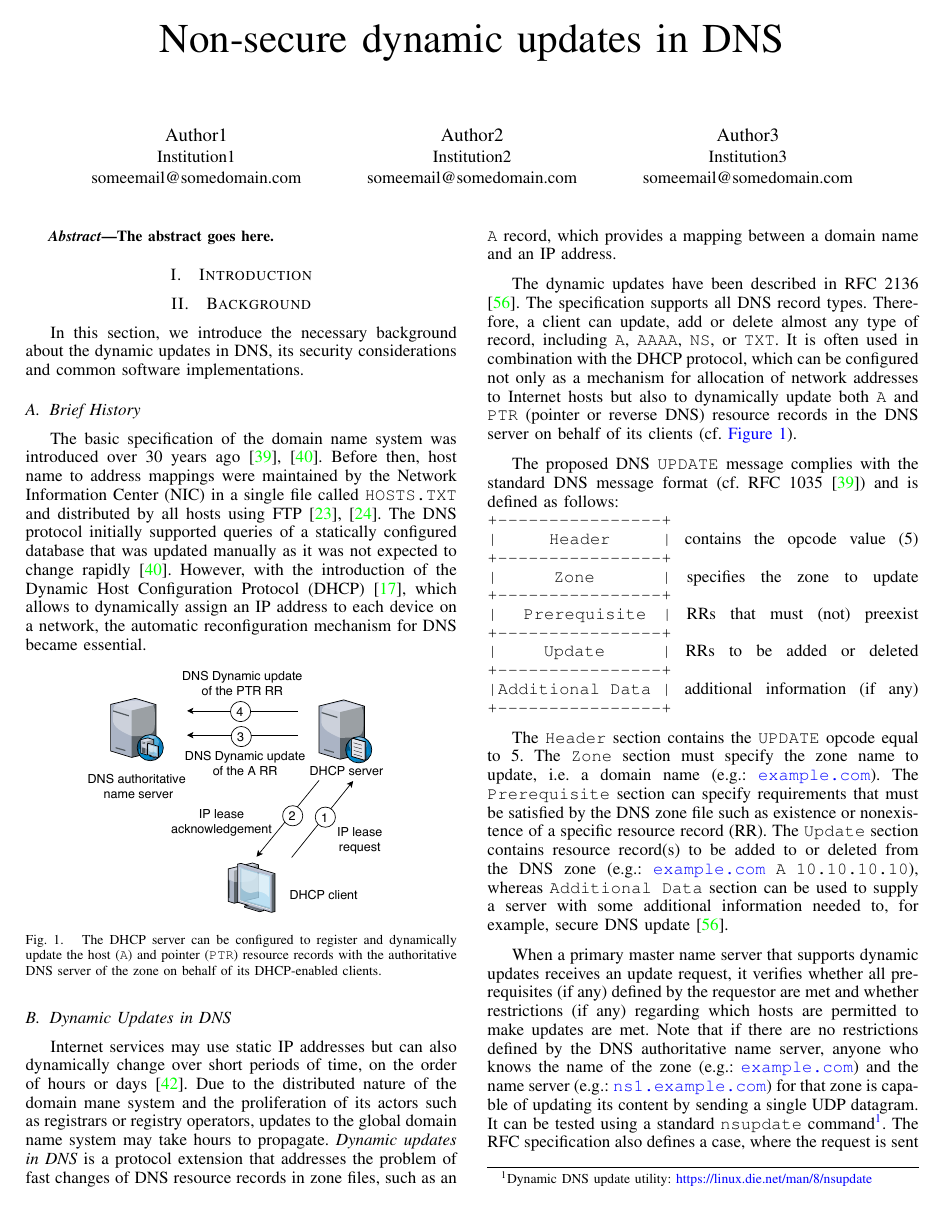
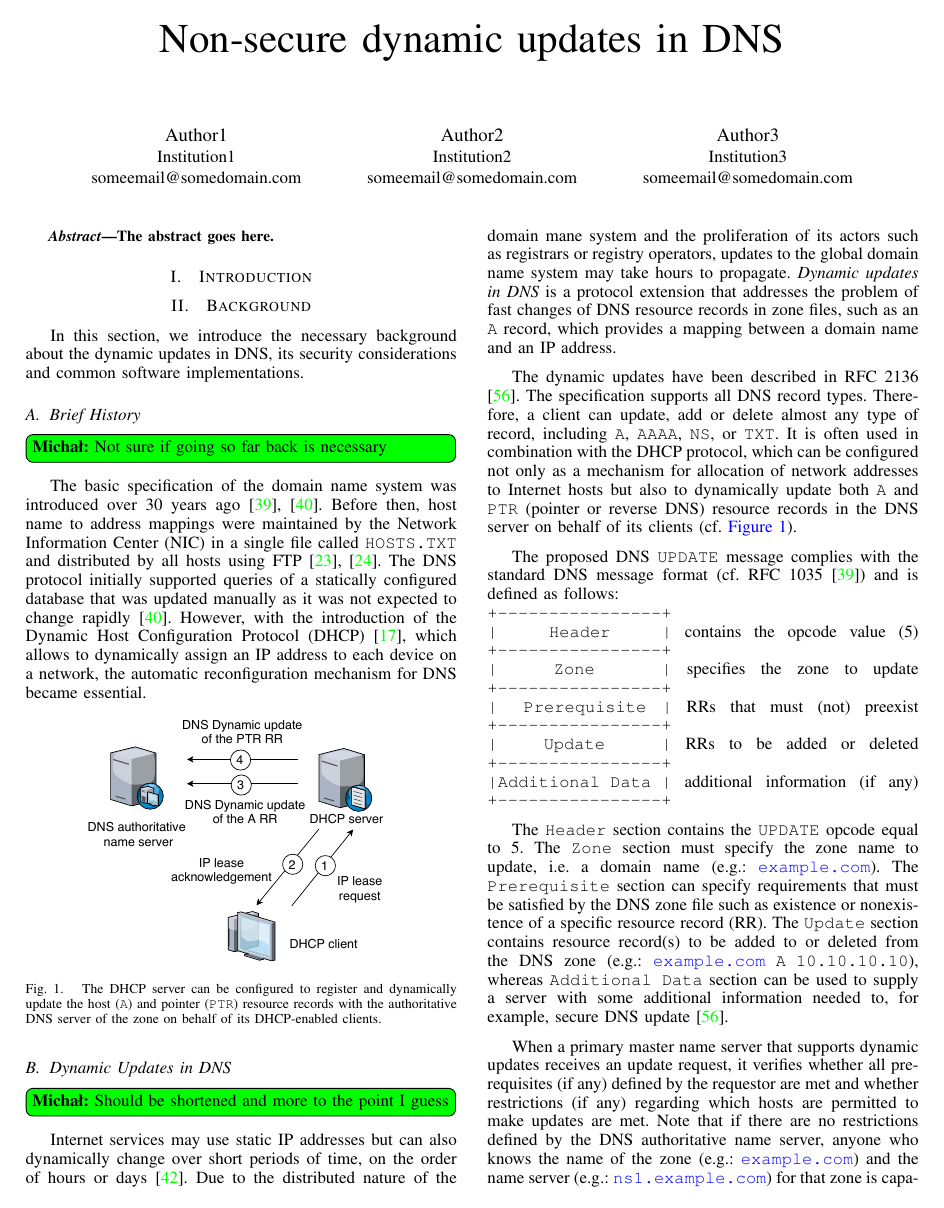
Before and after one commit to nyczrok/Non-secure-dynamic-updates-in-DNS, a LaTeX paper (ndss-1.tex, which reads sections/background.tex): page 1 of 9. Compiled offline with pdfLaTeX.

Commit message:
minor corrections

```diff
--- a/sections/background.tex
+++ b/sections/background.tex
@@ -4,7 +4,7 @@
 In this section, we introduce the necessary background about the dynamic updates in DNS, its security considerations and common software implementations.
 
 \subsection{Brief History}
-
+\michal{Not sure if going so far back is necessary}
 The basic specification of the domain name system was introduced over 30 years ago \cite{rfc1035,rfc1034}.
 Before then, host name to address mappings were maintained by the Network Information Center (NIC) in a single file called \texttt{HOSTS.TXT} and distributed by all hosts using FTP \cite{rfc952,rfc953}.
 %
@@ -22,7 +22,7 @@ However, with the introduction of the Dynamic Host Configuration Protocol (DHCP)
 
 \subsection{Dynamic Updates in DNS}
 %The DHCP protocol provides not only a mechanism for allocation of network addresses to Internet hosts but also can be configured to  dynamically update both the \texttt{A} and \texttt{PTR} (reverse DNS record) resource records in the DNS server on a client's behalf.
-
+\michal{Should be shortened and more to the point I guess}
 Internet services may use static IP addresses but can also dynamically change over short periods of time, on the order of hours or days \cite{gio}.
 Due to the distributed nature of the domain mane system and the proliferation of its actors such as registrars or registry operators, updates to the global domain name system may take hours to propagate.
 %
```
Also changed, not shown: sections/adversarymodel.tex (+1 -1 lines).
